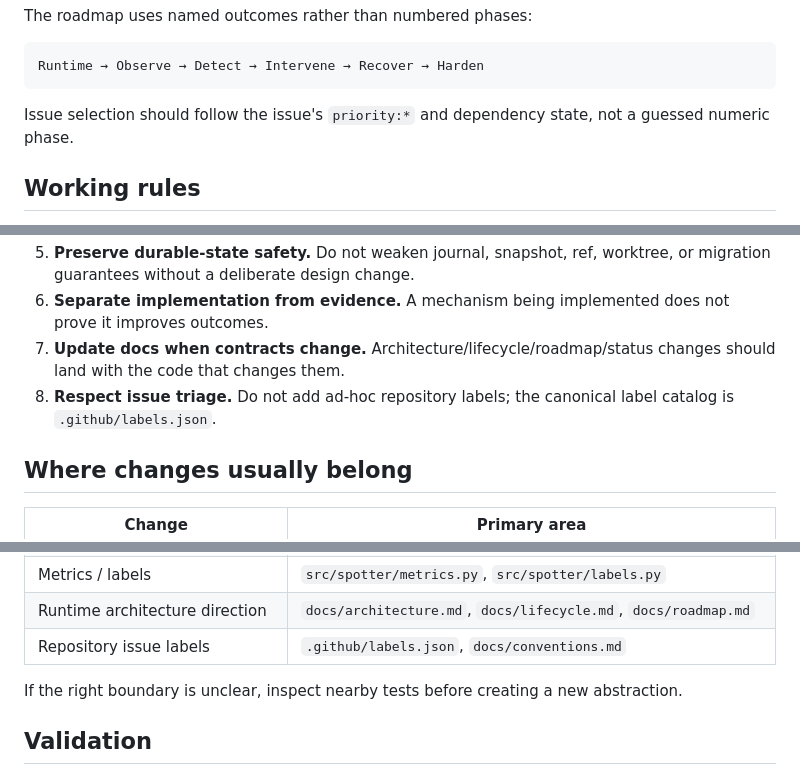
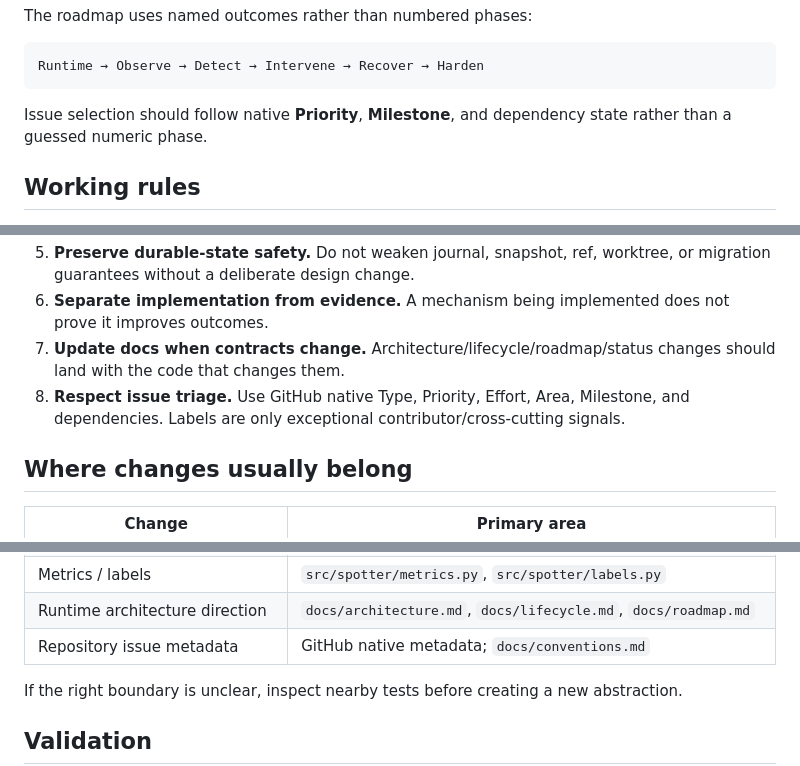
Before and after one commit to Bogyie/spotter, a Markdown page: AGENTS.md, 3 parts joined by grey strips. GitHub-like rendering.

Commit message:
docs: guide agents with native issue metadata

````diff
--- a/AGENTS.md
+++ b/AGENTS.md
@@ -20,7 +20,7 @@ The roadmap uses named outcomes rather than numbered phases:
 Runtime → Observe → Detect → Intervene → Recover → Harden
 ```
 
-Issue selection should follow the issue's `priority:*` and dependency state, not a guessed numeric phase.
+Issue selection should follow native **Priority**, **Milestone**, and dependency state rather than a guessed numeric phase.
 
 ## Working rules
 
@@ -31,7 +31,7 @@ Issue selection should follow the issue's `priority:*` and dependency state, not
 5. **Preserve durable-state safety.** Do not weaken journal, snapshot, ref, worktree, or migration guarantees without a deliberate design change.
 6. **Separate implementation from evidence.** A mechanism being implemented does not prove it improves outcomes.
 7. **Update docs when contracts change.** Architecture/lifecycle/roadmap/status changes should land with the code that changes them.
-8. **Respect issue triage.** Do not add ad-hoc repository labels; the canonical label catalog is `.github/labels.json`.
+8. **Respect issue triage.** Use GitHub native Type, Priority, Effort, Area, Milestone, and dependencies. Labels are only exceptional contributor/cross-cutting signals.
 
 ## Where changes usually belong
 
@@ -47,7 +47,7 @@ Issue selection should follow the issue's `priority:*` and dependency state, not
 | Snapshot / fork / replay | snapshot/replay/experiment modules and Git helpers |
 | Metrics / labels | `src/spotter/metrics.py`, `src/spotter/labels.py` |
 | Runtime architecture direction | `docs/architecture.md`, `docs/lifecycle.md`, `docs/roadmap.md` |
-| Repository issue labels | `.github/labels.json`, `docs/conventions.md` |
+| Repository issue metadata | GitHub native metadata; `docs/conventions.md` |
 
 If the right boundary is unclear, inspect nearby tests before creating a new abstraction.
 
````
